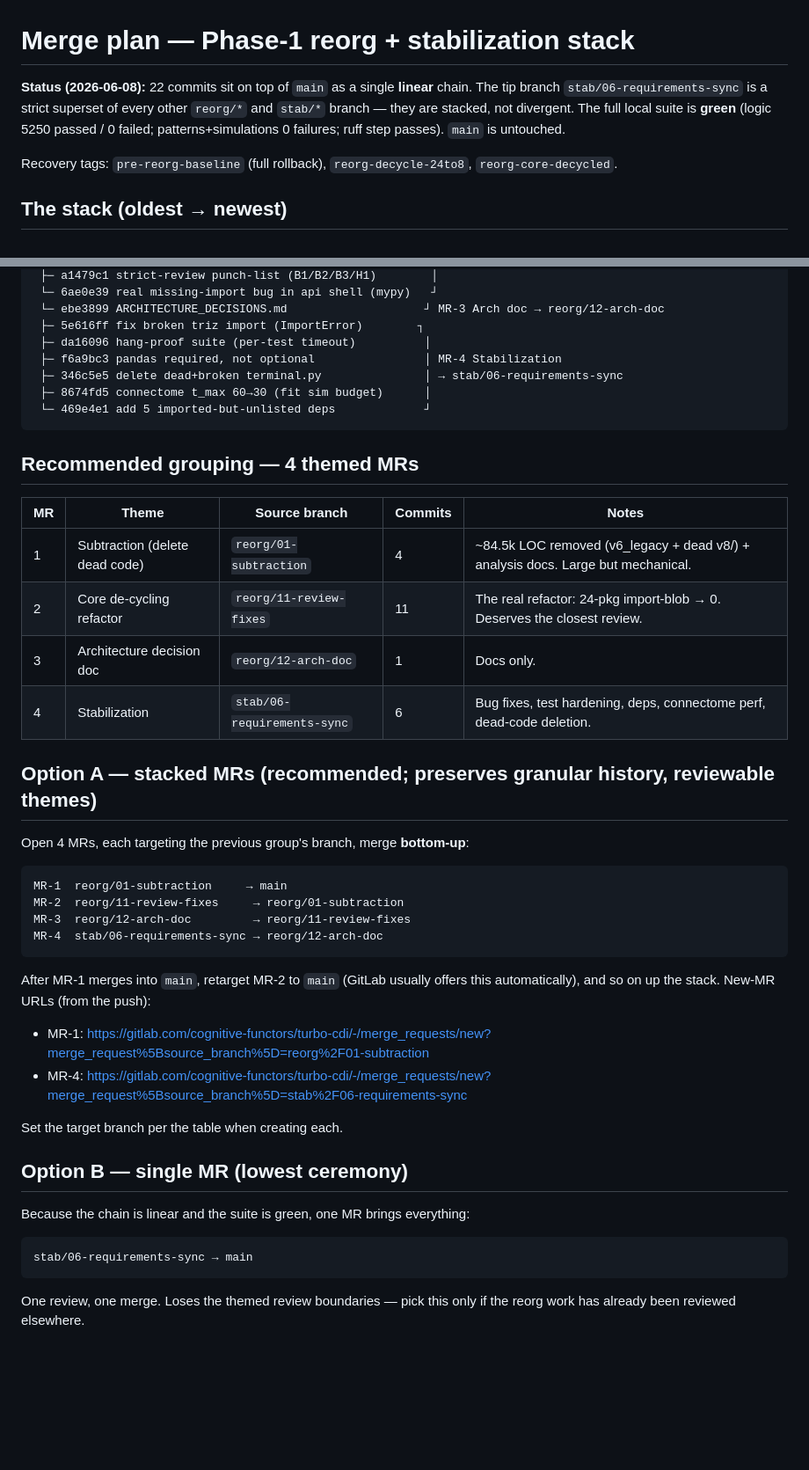
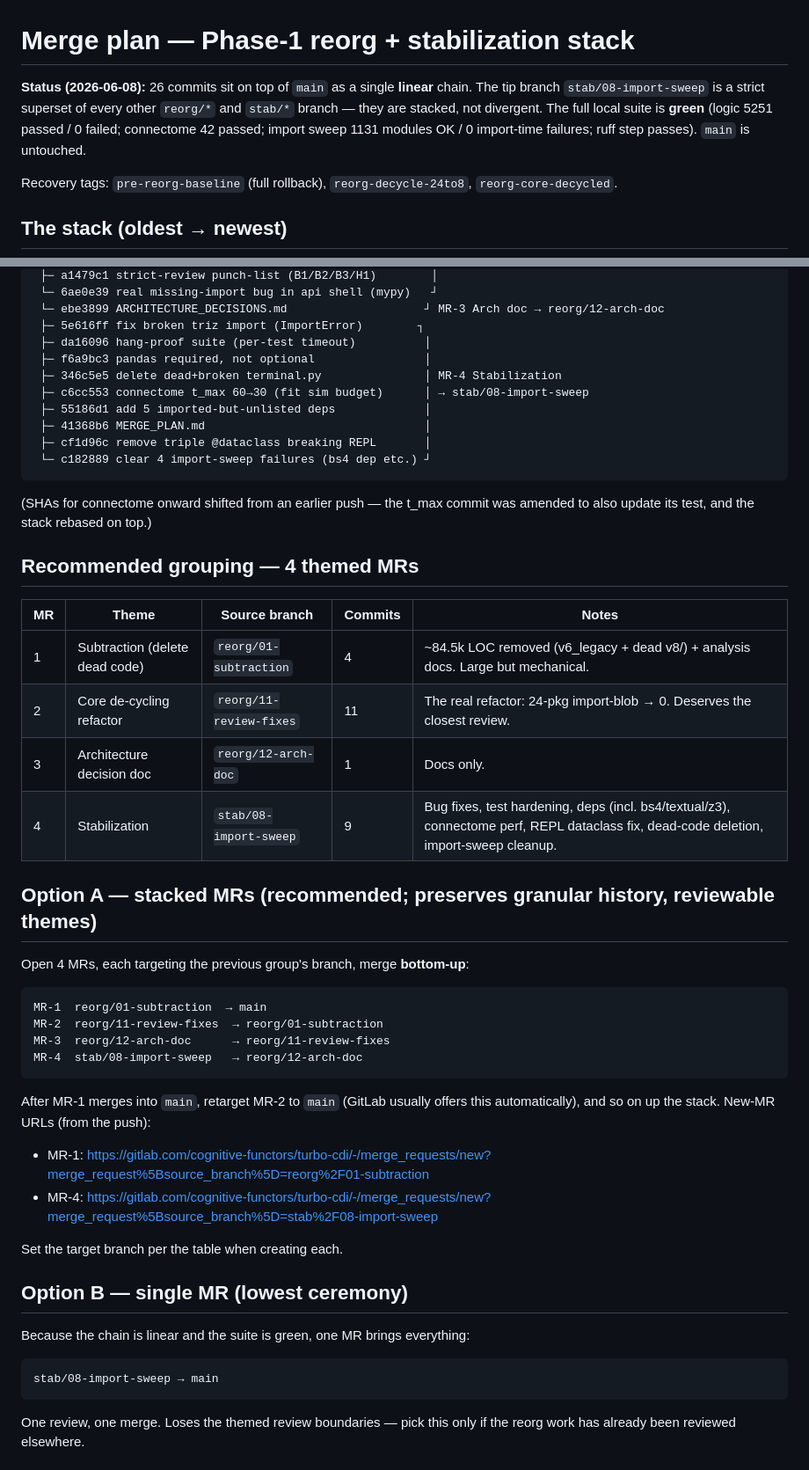
Before and after one commit to C4MIND/C4REQBER, a Markdown page: MERGE_PLAN.md, 2 parts joined by grey strips. Shown at 88% size. Drawn GitHub-style; blank space fills up the shorter version.

Commit message:
docs: refresh MERGE_PLAN for stab/07-08 + post-rebase SHAs
Tip is now stab/08-import-sweep (26 commits). MR-4 (Stabilization) grows
to 9 commits: + REPL triple-@dataclass fix, + import-sweep cleanup
(bs4/textual/z3 deps, revived llm_isomorphisms, deleted r1.py/gen_c4r).
connectome commit SHA shifted (amended to update its test, stack rebased).

Co-Authored-By: Claude Opus 4.8 (1M context) <noreply@anthropic.com>

````diff
--- a/MERGE_PLAN.md
+++ b/MERGE_PLAN.md
@@ -1,10 +1,11 @@
 # Merge plan — Phase-1 reorg + stabilization stack
 
-**Status (2026-06-08):** 22 commits sit on top of `main` as a single **linear** chain.
-The tip branch `stab/06-requirements-sync` is a strict superset of every other
+**Status (2026-06-08):** 26 commits sit on top of `main` as a single **linear** chain.
+The tip branch `stab/08-import-sweep` is a strict superset of every other
 `reorg/*` and `stab/*` branch — they are stacked, not divergent. The full local
-suite is **green** (logic 5250 passed / 0 failed; patterns+simulations 0 failures;
-ruff step passes). `main` is untouched.
+suite is **green** (logic 5251 passed / 0 failed; connectome 42 passed;
+import sweep 1131 modules OK / 0 import-time failures; ruff step passes). `main`
+is untouched.
 
 Recovery tags: `pre-reorg-baseline` (full rollback), `reorg-decycle-24to8`,
 `reorg-core-decycled`.
@@ -31,11 +32,16 @@ main
  └─ ebe3899 ARCHITECTURE_DECISIONS.md                    ┘ MR-3 Arch doc → reorg/12-arch-doc
  ├─ 5e616ff fix broken triz import (ImportError)        ┐
  ├─ da16096 hang-proof suite (per-test timeout)          │
- ├─ f6a9bc3 pandas required, not optional                │ MR-4 Stabilization
- ├─ 346c5e5 delete dead+broken terminal.py               │ → stab/06-requirements-sync
- ├─ 8674fd5 connectome t_max 60→30 (fit sim budget)      │
- └─ 469e4e1 add 5 imported-but-unlisted deps             ┘
+ ├─ f6a9bc3 pandas required, not optional                │
+ ├─ 346c5e5 delete dead+broken terminal.py               │ MR-4 Stabilization
+ ├─ c6cc553 connectome t_max 60→30 (fit sim budget)      │ → stab/08-import-sweep
+ ├─ 55186d1 add 5 imported-but-unlisted deps             │
+ ├─ 41368b6 MERGE_PLAN.md                                │
+ ├─ cf1d96c remove triple @dataclass breaking REPL       │
+ └─ c182889 clear 4 import-sweep failures (bs4 dep etc.) ┘
 ```
+(SHAs for connectome onward shifted from an earlier push — the t_max commit
+was amended to also update its test, and the stack rebased on top.)
 
 ## Recommended grouping — 4 themed MRs
 
@@ -44,24 +50,24 @@ main
 | 1 | Subtraction (delete dead code) | `reorg/01-subtraction` | 4 | ~84.5k LOC removed (v6_legacy + dead v8/) + analysis docs. Large but mechanical. |
 | 2 | Core de-cycling refactor | `reorg/11-review-fixes` | 11 | The real refactor: 24-pkg import-blob → 0. Deserves the closest review. |
 | 3 | Architecture decision doc | `reorg/12-arch-doc` | 1 | Docs only. |
-| 4 | Stabilization | `stab/06-requirements-sync` | 6 | Bug fixes, test hardening, deps, connectome perf, dead-code deletion. |
+| 4 | Stabilization | `stab/08-import-sweep` | 9 | Bug fixes, test hardening, deps (incl. bs4/textual/z3), connectome perf, REPL dataclass fix, dead-code deletion, import-sweep cleanup. |
 
 ## Option A — stacked MRs (recommended; preserves granular history, reviewable themes)
 
 Open 4 MRs, each targeting the previous group's branch, merge **bottom-up**:
 
 ```
-MR-1  reorg/01-subtraction     → main
-MR-2  reorg/11-review-fixes     → reorg/01-subtraction
-MR-3  reorg/12-arch-doc         → reorg/11-review-fixes
-MR-4  stab/06-requirements-sync → reorg/12-arch-doc
+MR-1  reorg/01-subtraction  → main
+MR-2  reorg/11-review-fixes  → reorg/01-subtraction
+MR-3  reorg/12-arch-doc      → reorg/11-review-fixes
+MR-4  stab/08-import-sweep   → reorg/12-arch-doc
 ```
 
 After MR-1 merges into `main`, retarget MR-2 to `main` (GitLab usually offers
 this automatically), and so on up the stack. New-MR URLs (from the push):
 
 - MR-1: https://gitlab.com/cognitive-functors/turbo-cdi/-/merge_requests/new?merge_request%5Bsource_branch%5D=reorg%2F01-subtraction
-- MR-4: https://gitlab.com/cognitive-functors/turbo-cdi/-/merge_requests/new?merge_request%5Bsource_branch%5D=stab%2F06-requirements-sync
+- MR-4: https://gitlab.com/cognitive-functors/turbo-cdi/-/merge_requests/new?merge_request%5Bsource_branch%5D=stab%2F08-import-sweep
 
 Set the target branch per the table when creating each.
 
@@ -70,7 +76,7 @@ Set the target branch per the table when creating each.
 Because the chain is linear and the suite is green, one MR brings everything:
 
 ```
-stab/06-requirements-sync → main
+stab/08-import-sweep → main
 ```
 
 One review, one merge. Loses the themed review boundaries — pick this only if
````
